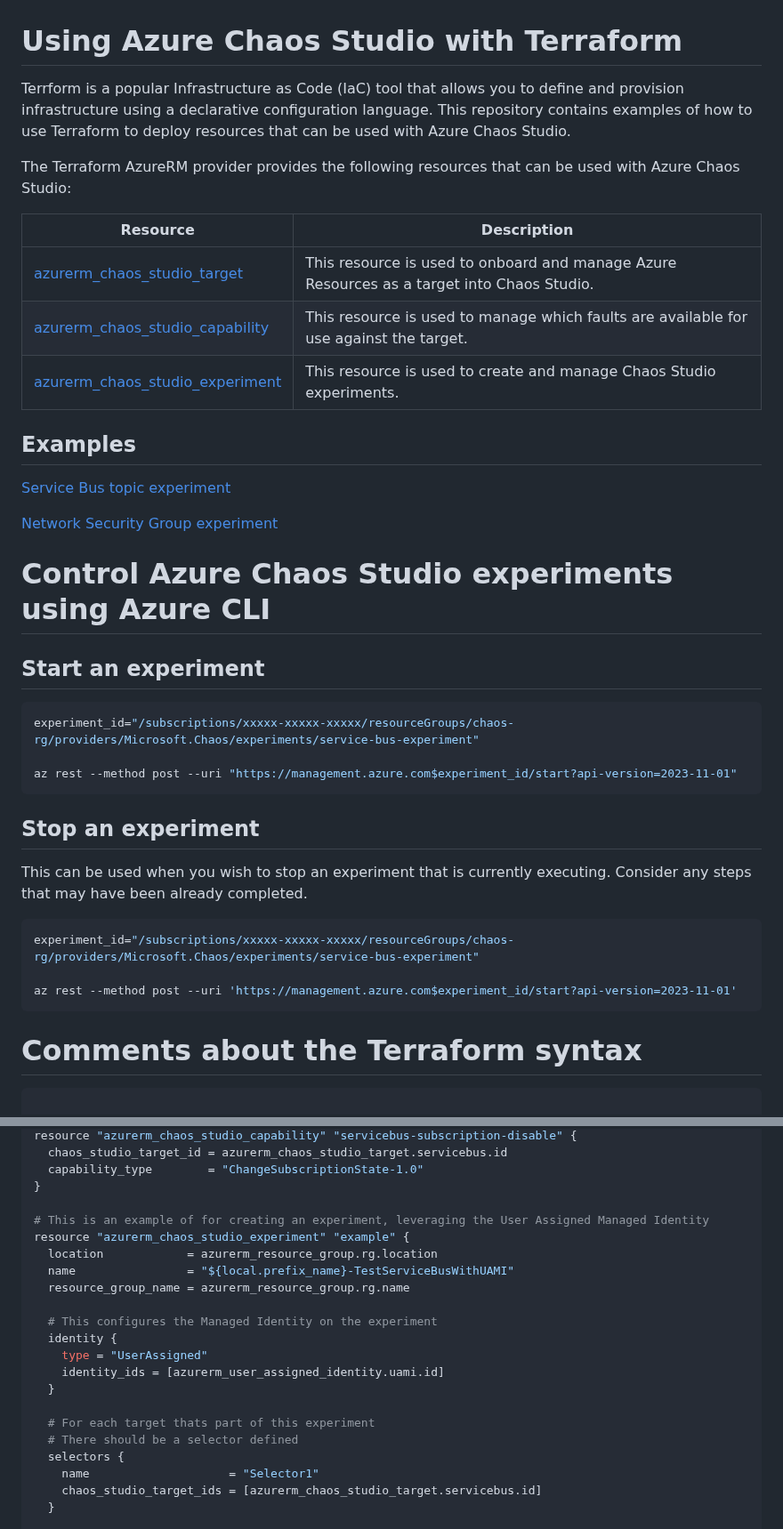
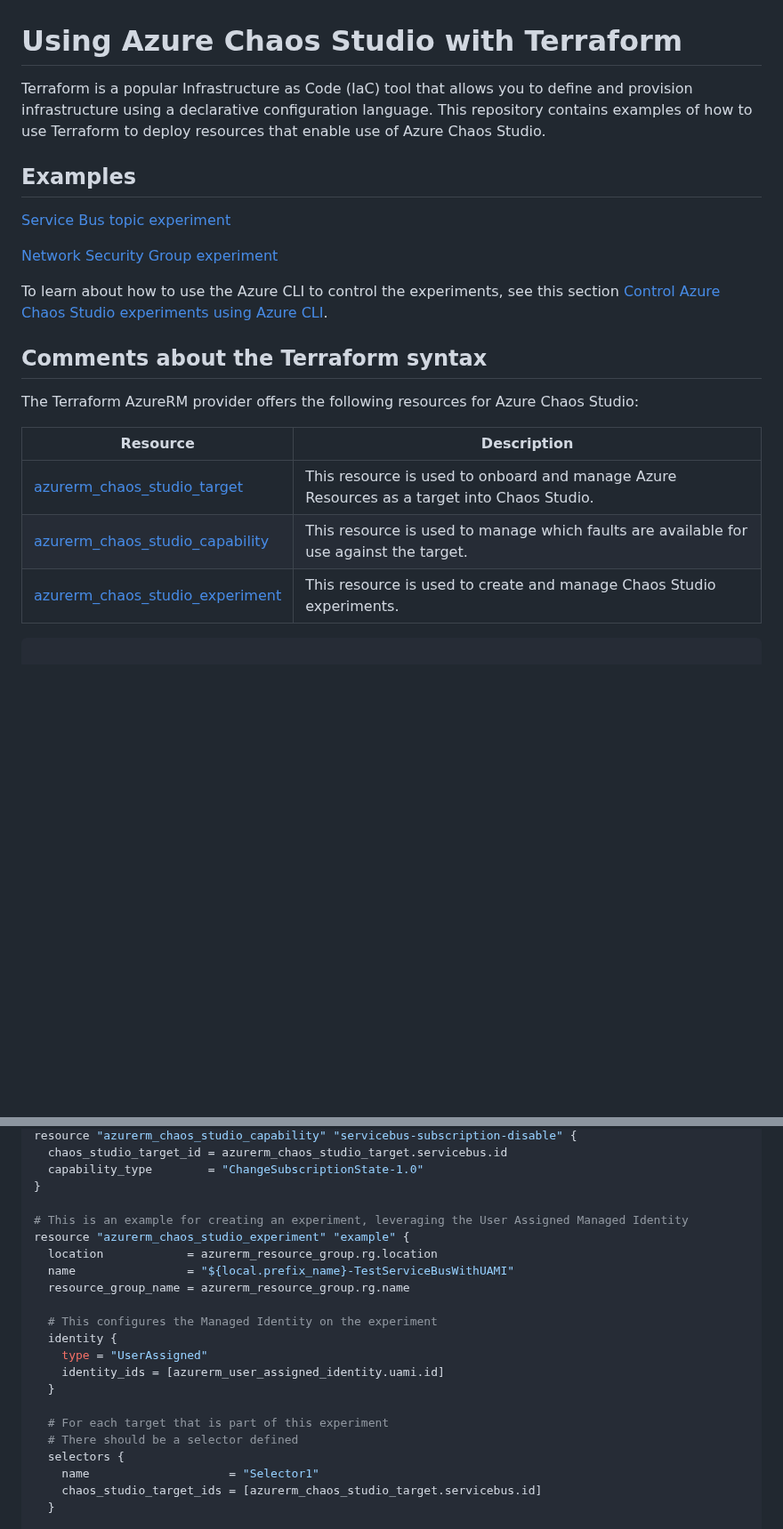
Before and after one commit to luisfeliz79/AzureContrib, a Markdown page: ChaosStudioDeployments/terraform-examples/README.MD, 2 parts joined by grey strips. Shown at 89% size. Rendered like a GitHub page; blank space fills up the shorter version.

Commit message:
Updates to chaos readme.md

````diff
--- a/ChaosStudioDeployments/terraform-examples/README.MD
+++ b/ChaosStudioDeployments/terraform-examples/README.MD
@@ -1,8 +1,19 @@
 # Using Azure Chaos Studio with Terraform
 
-Terrform is a popular Infrastructure as Code (IaC) tool that allows you to define and provision infrastructure using a declarative configuration language. This repository contains examples of how to use Terraform to deploy resources that can be used with Azure Chaos Studio.
+Terraform is a popular Infrastructure as Code (IaC) tool that allows you to define and provision infrastructure using a declarative configuration language. This repository contains examples of how to use Terraform to deploy resources that enable use of Azure Chaos Studio.
 
-The Terraform AzureRM provider provides the following resources that can be used with Azure Chaos Studio:
+
+## Examples
+[Service Bus topic experiment](./ServiceBus-topic-disable-then-enable/README.MD)
+
+[Network Security Group experiment](./NetworkSecurityGroup)
+
+To learn about how to use the Azure CLI to control the experiments, see this section [Control Azure Chaos Studio experiments using Azure CLI](#control-azure-chaos-studio-experiments-using-azure-cli).
+
+
+## Comments about the Terraform syntax
+
+The Terraform AzureRM provider offers the following resources for Azure Chaos Studio:
 
 |Resource|Description|
 |---|---|
@@ -11,31 +22,7 @@ The Terraform AzureRM provider provides the following resources that can be used
 |[azurerm_chaos_studio_experiment](https://registry.terraform.io/providers/hashicorp/azurerm/latest/docs/resources/chaos_studio_experiment)|This resource is used to create and manage Chaos Studio experiments.|
 
 
-## Examples
-[Service Bus topic experiment](./ServiceBus-topic-disable-then-enable/README.MD)
 
-[Network Security Group experiment](./NetworkSecurityGroup)
-
-
-# Control Azure Chaos Studio experiments using Azure CLI
-
-## Start an experiment
-```bash
-experiment_id="/subscriptions/xxxxx-xxxxx-xxxxx/resourceGroups/chaos-rg/providers/Microsoft.Chaos/experiments/service-bus-experiment"
-
-az rest --method post --uri "https://management.azure.com$experiment_id/start?api-version=2023-11-01"
-```
-
-## Stop an experiment
-This can be used when you wish to stop an experiment that is currently executing. Consider any steps that may have been already completed.
-```bash
-experiment_id="/subscriptions/xxxxx-xxxxx-xxxxx/resourceGroups/chaos-rg/providers/Microsoft.Chaos/experiments/service-bus-experiment"
-
-az rest --method post --uri 'https://management.azure.com$experiment_id/start?api-version=2023-11-01'
-```
-
-
-# Comments about the Terraform syntax
 ```bash
 
 # This is an example of onboarding a Service Bus namespace into Azure Chaos Studio using Terraform
@@ -73,7 +60,7 @@ resource "azurerm_chaos_studio_capability" "servicebus-subscription-disable" {
   capability_type        = "ChangeSubscriptionState-1.0"
 }
 
-# This is an example of for creating an experiment, leveraging the User Assigned Managed Identity
+# This is an example for creating an experiment, leveraging the User Assigned Managed Identity
 resource "azurerm_chaos_studio_experiment" "example" {
   location            = azurerm_resource_group.rg.location
   name                = "${local.prefix_name}-TestServiceBusWithUAMI"
@@ -85,7 +72,7 @@ resource "azurerm_chaos_studio_experiment" "example" {
     identity_ids = [azurerm_user_assigned_identity.uami.id]
   }
 
-  # For each target thats part of this experiment
+  # For each target that is part of this experiment
   # There should be a selector defined
   selectors {
     name                    = "Selector1"
````
Also changed, not shown: other parts of ChaosStudioDeployments/terraform-examples/README.MD (+18 -0 lines).
